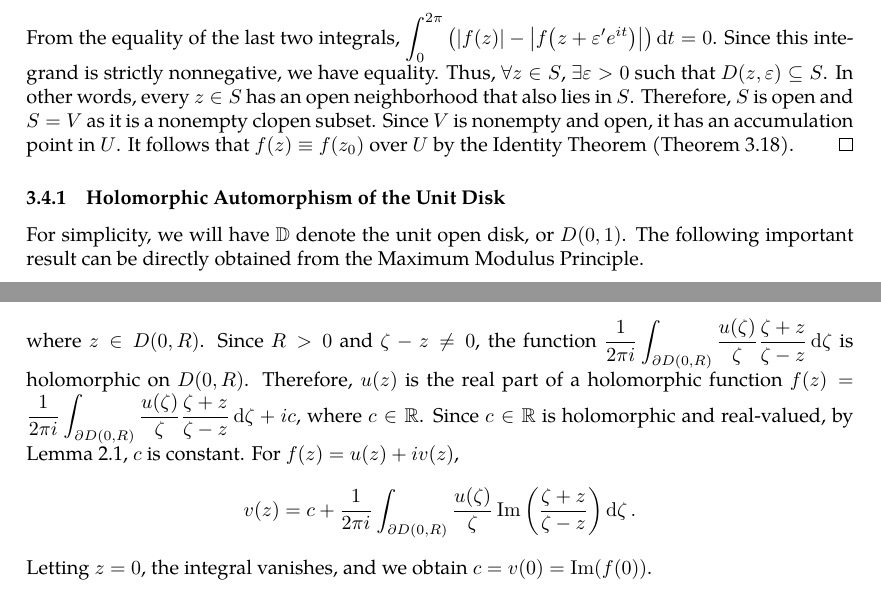
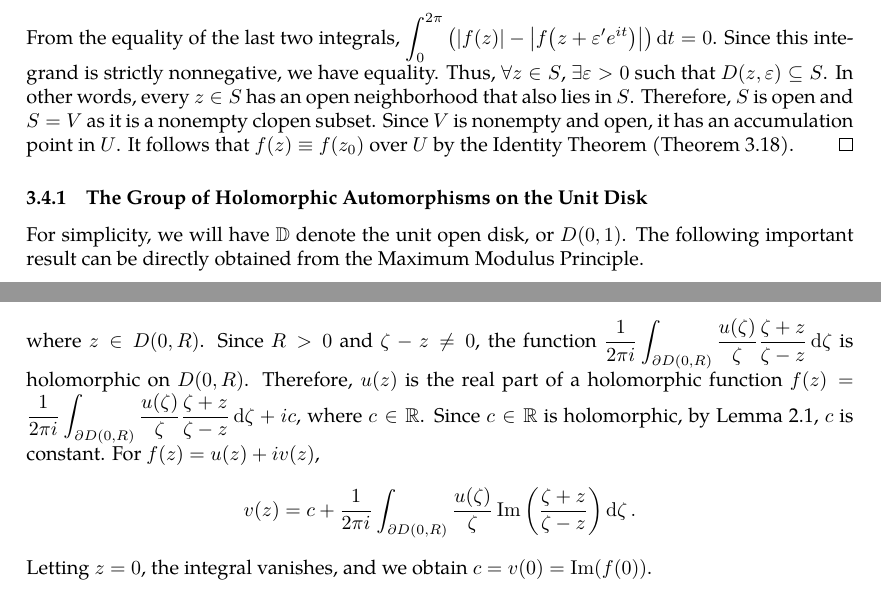
Before and after one commit to slipperking/complex-analysis-latex, a LaTeX document (main.tex): two parts of pages 55 and 60 of 61, joined at a grey line, cut so that both start at the same text. Compiled offline with pdfLaTeX.

Commit message:
overleaf_to_git (Fri Jun 13 23:00:43 2025 -0700): update main.tex from r11656 to r11661

```diff
--- a/main.tex
+++ b/main.tex
@@ -1396,7 +1396,7 @@ Since the real and imaginary parts of holomorphic functions are harmonic functio
     \end{align*}
     From the equality of the last two integrals, \(\int_{0}^{2\pi}\qty(\abs{f(z)}-\abs{f\paren{z+\varepsilon'e^{it}}})\dd{t}=0\). Since this integrand is strictly nonnegative, we have equality. Thus, \(\forall z\in S\), \(\exists\varepsilon>0\) such that \(D\paren{z,\varepsilon}\subseteq S\). In other words, every \(z\in S\) has an open neighborhood that also lies in \(S\). Therefore, \(S\) is open and \(S=V\) as it is a nonempty clopen subset. Since \(V\) is nonempty and open, it has an accumulation point in \(U\). It follows that \(f(z)\equiv f\paren{z_0}\) over \(U\) by the Identity Theorem (\autoref{thm:identity}).
 \end{proof}
-\subsubsection{Holomorphic Automorphism of the Unit Disk}
+\subsubsection{The Group of Holomorphic Automorphisms on the Unit Disk}
 For simplicity, we will have \(\mathbb{D}\) denote the unit open disk, or \(D(0,1)\). The following important result can be directly obtained from the Maximum Modulus Principle.
 \begin{lemma}[Schwarz Lemma]\label{lemma:schwarz}
     If \(f:\mathbb{D}\to\mathbb{D}\) is holomorphic and \(f(0)=0\), then \[\abs{f(z)}\leq\abs{z},\quad\abs{f'(0)}\leq 1.\]
@@ -1509,7 +1509,7 @@ Since \(R=\abs{\zeta}\), \[P(\zeta,z)=\frac{|\zeta|^2-|z|^2}{2\pi\paren{\zeta-z}
 Thus, equation~\eqref{eq:poissonintegralformula2} is equivalent to:
 \[u(z)=\frac{1}{2\pi}\int_0^{2\pi}u(\zeta)\Re\qty(\frac{\zeta+z}{\zeta-z})\dd{\tau}.\]
 Since \(\ddzeta=iRe^{i\tau}\dd{\tau}\), \(\dd{\tau}=\frac{\ddzeta}{i\zeta}\), and \[u(z)=\frac{1}{2\pi i}\int_{\partial D(0,R)}\frac{u(\zeta)}{\zeta}\Re\qty(\frac{\zeta+z}{\zeta-z})\ddzeta=\Re\qty[\frac{1}{2\pi i}\int_{\partial D(0,R)}\frac{u(\zeta)}{\zeta}\frac{\zeta+z}{\zeta-z}\ddzeta],\]
-where \(z\in D(0,R)\). Since \(R>0\) and \(\zeta-z\neq0\), the function \(\frac{1}{2\pi i}\int_{\partial D(0,R)}\frac{u(\zeta)}{\zeta}\frac{\zeta+z}{\zeta-z}\ddzeta\) is holomorphic on \(D(0,R)\). Therefore, \(u(z)\) is the real part of a holomorphic function \(f(z)=\frac{1}{2\pi i}\int_{\partial D(0,R)}\frac{u(\zeta)}{\zeta}\frac{\zeta+z}{\zeta-z}\ddzeta+ic\), where \(c\in\mathbb{R}\). Since \(c\in\mathbb{R}\) is holomorphic and real-valued, by \autoref{lemma:realvaluedholomorphicfunctionconstant}, \(c\) is constant. For \(f(z)=u(z)+iv(z)\), \[v(z)=c+\frac{1}{2\pi i}\int_{\partial D(0,R)}\frac{u(\zeta)}{\zeta}\Im\qty(\frac{\zeta+z}{\zeta-z})\ddzeta.\] Letting \(z=0\), the integral vanishes, and we obtain \(c=v(0)=\Im(f(0))\).
+where \(z\in D(0,R)\). Since \(R>0\) and \(\zeta-z\neq0\), the function \(\frac{1}{2\pi i}\int_{\partial D(0,R)}\frac{u(\zeta)}{\zeta}\frac{\zeta+z}{\zeta-z}\ddzeta\) is holomorphic on \(D(0,R)\). Therefore, \(u(z)\) is the real part of a holomorphic function \(f(z)=\frac{1}{2\pi i}\int_{\partial D(0,R)}\frac{u(\zeta)}{\zeta}\frac{\zeta+z}{\zeta-z}\ddzeta+ic\), where \(c\in\mathbb{R}\). Since \(c\in\mathbb{R}\) is holomorphic, by \autoref{lemma:realvaluedholomorphicfunctionconstant}, \(c\) is constant. For \(f(z)=u(z)+iv(z)\), \[v(z)=c+\frac{1}{2\pi i}\int_{\partial D(0,R)}\frac{u(\zeta)}{\zeta}\Im\qty(\frac{\zeta+z}{\zeta-z})\ddzeta.\] Letting \(z=0\), the integral vanishes, and we obtain \(c=v(0)=\Im(f(0))\).
 
 Define the \textit{Schwarz kernel} to be \[S(\zeta,z)=\frac{\zeta+z}{2\pi i(\zeta-z)\zeta}.\]
 Then for \(f\) holomorphic on \(D(0,R)\) and continuous \(\overline{D(0,R)}\), we obtain the \textit{Schwarz Integral Formula}:
```
